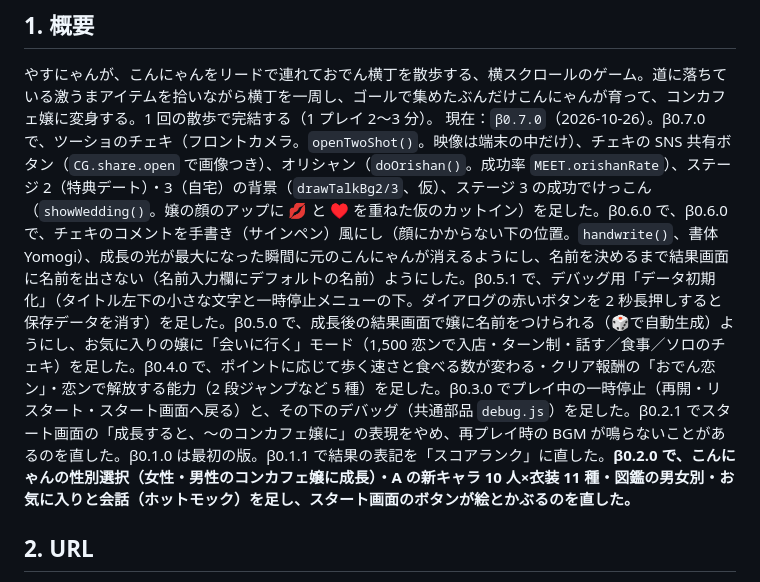
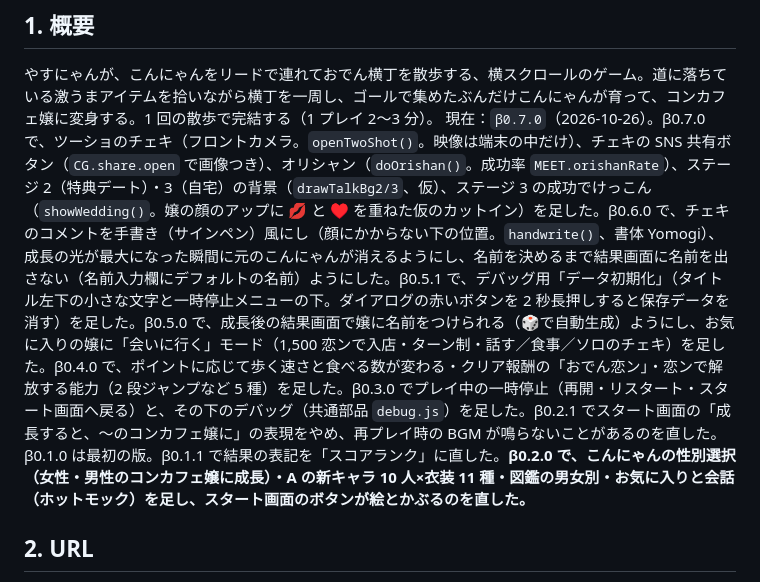
Before and after one commit to Chikuwa1014/chikugames-beta, a Markdown page: yasunyan-sanpo/CLAUDE.md, the part around the change. Drawn GitHub-style.

Commit message:
CLAUDE.md の重複を修正
Co-Authored-By: Claude Sonnet 5.5 <noreply@anthropic.com>
Claude-Session: https://claude.ai/code/session_01E7MABBBagFYBMQgziAPtmT

```diff
--- a/yasunyan-sanpo/CLAUDE.md
+++ b/yasunyan-sanpo/CLAUDE.md
@@ -6,7 +6,7 @@
 ## 1. 概要
 
 やすにゃんが、こんにゃんをリードで連れておでん横丁を散歩する、横スクロールのゲーム。道に落ちている激うまアイテムを拾いながら横丁を一周し、ゴールで集めたぶんだけこんにゃんが育って、コンカフェ嬢に変身する。1 回の散歩で完結する（1 プレイ 2〜3 分）。
-現在：`β0.7.0`（2026-10-26）。β0.7.0 で、ツーショのチェキ（フロントカメラ。`openTwoShot()`。映像は端末の中だけ）、チェキの SNS 共有ボタン（`CG.share.open` で画像つき）、オリシャン（`doOrishan()`。成功率 `MEET.orishanRate`）、ステージ 2（特典デート）・3（自宅）の背景（`drawTalkBg2/3`、仮）、ステージ 3 の成功でけっこん（`showWedding()`。嬢の顔のアップに 💋 と ♥ を重ねた仮のカットイン）を足した。β0.6.0 で、β0.6.0 で、チェキのコメントを手書き（サインペン）風にし（顔にかからない下の位置。`handwrite()`、書体 Yomogi）、成長の光が最大になった瞬間に元のこんにゃんが消えるようにし、名前を決めるまで結果画面に名前を出さない（名前入力欄にデフォルトの名前）ようにした。β0.5.1 で、デバッグ用「データ初期化」（タイトル左下の小さな文字と一時停止メニューの下。ダイアログの赤いボタンを 2 秒長押しすると保存データを消す）を足した。β0.5.0 で、成長後の結果画面で嬢に名前をつけられる（🎲で自動生成）ようにし、お気に入りの嬢に「会いに行く」モード（1,500 恋ンで入店・ターン制・話す／食事／ソロのチェキ）を足した。β0.4.0 で、ポイントに応じて歩く速さと食べる数が変わる・クリア報酬の「おでん恋ン」・恋ンで解放する能力（2 段ジャンプなど 5 種）を足した。β0.3.0 でプレイ中の一時停止（再開・リスタート・スタート画面へ戻る）と、その下のデバッグ（共通部品 `debug.js`）を足した。β0.2.1 でスタート画面の「成長すると、〜のコンカフェ嬢に」の表現をやめ、再プレイ時の BGM が鳴らないことがあるのを直した。β0.1.0 は最初の版。β0.1.1 で結果の表記を「スコアランク」に直した。**β0.2.0 で、こんにゃんの性別選択（女性・男性のコンカフェ嬢に成長）・A の新キャラ 10 人×衣装 11 種・図鑑の男女別・お気に入りと会話（ホットモック）を足し、スタート画面のボタンが絵とかぶるのを直した。**
+現在：`β0.7.0`（2026-10-26）。β0.7.0 で、ツーショのチェキ（フロントカメラ。`openTwoShot()`。映像は端末の中だけ）、チェキの SNS 共有ボタン（`CG.share.open` で画像つき）、オリシャン（`doOrishan()`。成功率 `MEET.orishanRate`）、ステージ 2（特典デート）・3（自宅）の背景（`drawTalkBg2/3`、仮）、ステージ 3 の成功でけっこん（`showWedding()`。嬢の顔のアップに 💋 と ♥ を重ねた仮のカットイン）を足した。β0.6.0 で、チェキのコメントを手書き（サインペン）風にし（顔にかからない下の位置。`handwrite()`、書体 Yomogi）、成長の光が最大になった瞬間に元のこんにゃんが消えるようにし、名前を決めるまで結果画面に名前を出さない（名前入力欄にデフォルトの名前）ようにした。β0.5.1 で、デバッグ用「データ初期化」（タイトル左下の小さな文字と一時停止メニューの下。ダイアログの赤いボタンを 2 秒長押しすると保存データを消す）を足した。β0.5.0 で、成長後の結果画面で嬢に名前をつけられる（🎲で自動生成）ようにし、お気に入りの嬢に「会いに行く」モード（1,500 恋ンで入店・ターン制・話す／食事／ソロのチェキ）を足した。β0.4.0 で、ポイントに応じて歩く速さと食べる数が変わる・クリア報酬の「おでん恋ン」・恋ンで解放する能力（2 段ジャンプなど 5 種）を足した。β0.3.0 でプレイ中の一時停止（再開・リスタート・スタート画面へ戻る）と、その下のデバッグ（共通部品 `debug.js`）を足した。β0.2.1 でスタート画面の「成長すると、〜のコンカフェ嬢に」の表現をやめ、再プレイ時の BGM が鳴らないことがあるのを直した。β0.1.0 は最初の版。β0.1.1 で結果の表記を「スコアランク」に直した。**β0.2.0 で、こんにゃんの性別選択（女性・男性のコンカフェ嬢に成長）・A の新キャラ 10 人×衣装 11 種・図鑑の男女別・お気に入りと会話（ホットモック）を足し、スタート画面のボタンが絵とかぶるのを直した。**
 
 ## 2. URL
 
```
